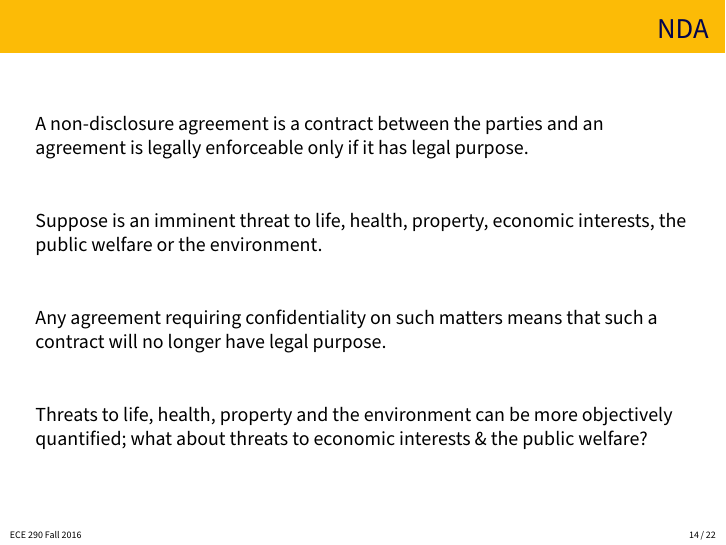
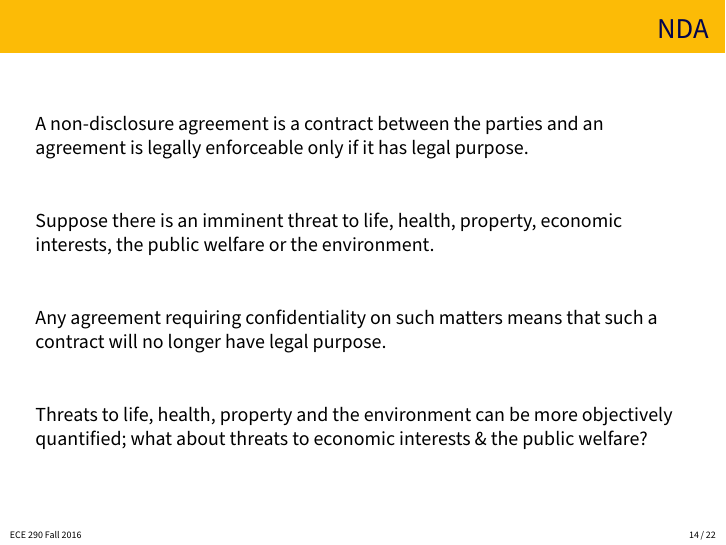
Before and after one commit to jzarnett/ece290, LaTeX slides (lectures/L34-slides.tex): page 14 of 22. Compiled offline with pdfLaTeX.

Commit message:
added a missing word in L34 - NDA section

```diff
--- a/lectures/L34-slides.tex
+++ b/lectures/L34-slides.tex
@@ -207,7 +207,7 @@ What about any contractual obligations, employment contracts, or non-disclosure
 
 A non-disclosure agreement is a contract between the parties and an agreement is legally enforceable only if it has legal purpose.
 
-Suppose is an imminent threat to life, health, property, economic interests, the public welfare or the environment.
+Suppose there is an imminent threat to life, health, property, economic interests, the public welfare or the environment.
 
 Any agreement requiring confidentiality on such matters means that such a contract will no longer have legal purpose.
 
```
